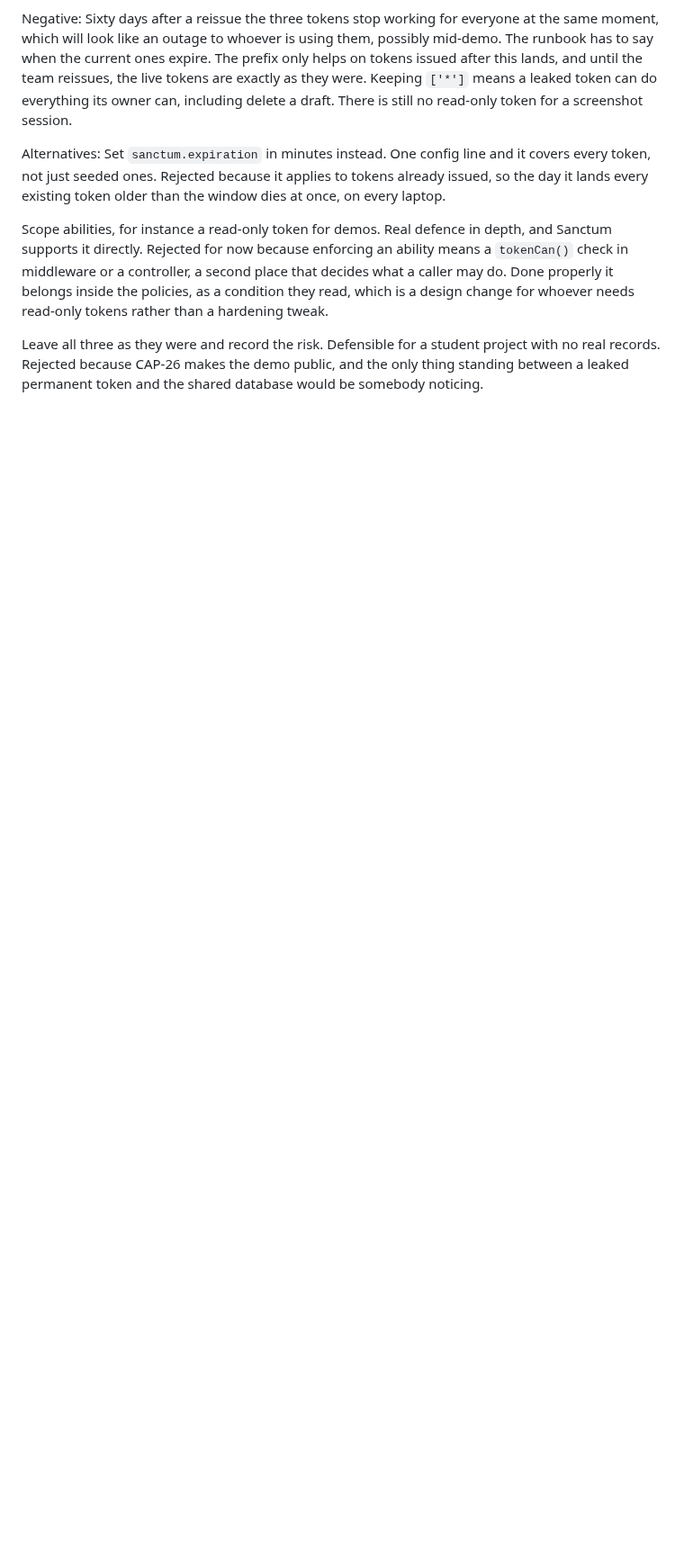
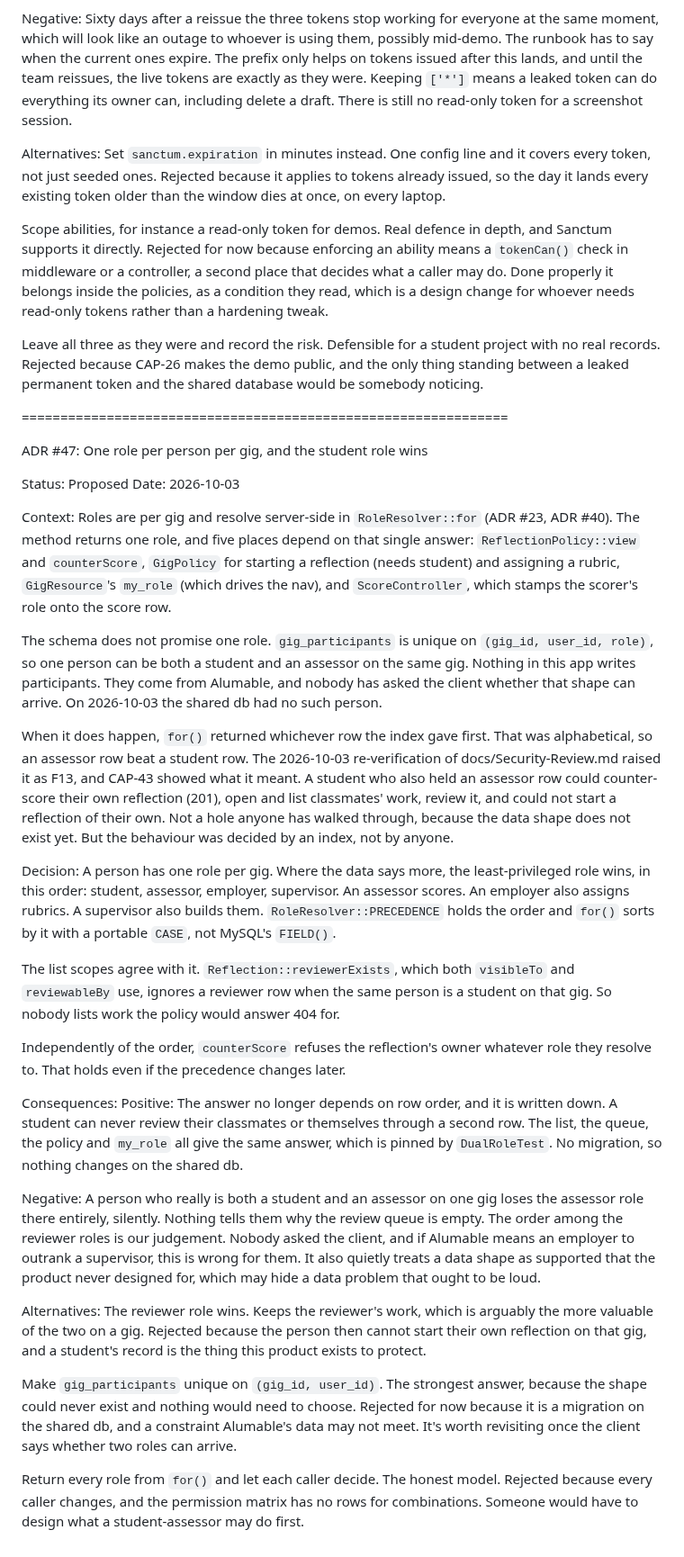
Before and after one commit to theintonerzero/cse3cap, a Markdown page: docs/adr/architecture-decision-records.md, the part around one of its changes. Shown at 90% size. Rendered like a GitHub page; blank space fills up the shorter version.

Commit message:
docs(adr): #47, one role per person per gig, student first (CAP-43)

```diff
--- a/docs/adr/architecture-decision-records.md
+++ b/docs/adr/architecture-decision-records.md
@@ -2483,3 +2484,71 @@ for whoever needs read-only tokens rather than a hardening tweak.
 Leave all three as they were and record the risk. Defensible for a student project with no
 real records. Rejected because CAP-26 makes the demo public, and the only thing standing
 between a leaked permanent token and the shared database would be somebody noticing.
+
+===============================================================
+
+ADR #47: One role per person per gig, and the student role wins
+
+Status: Proposed
+Date: 2026-10-03
+
+Context:
+Roles are per gig and resolve server-side in `RoleResolver::for` (ADR #23, ADR #40). The method
+returns one role, and five places depend on that single answer: `ReflectionPolicy::view` and
+`counterScore`, `GigPolicy` for starting a reflection (needs student) and assigning a rubric,
+`GigResource`'s `my_role` (which drives the nav), and `ScoreController`, which stamps the
+scorer's role onto the score row.
+
+The schema does not promise one role. `gig_participants` is unique on `(gig_id, user_id, role)`,
+so one person can be both a student and an assessor on the same gig. Nothing in this app writes
+participants. They come from Alumable, and nobody has asked the client whether that shape can
+arrive. On 2026-10-03 the shared db had no such person.
+
+When it does happen, `for()` returned whichever row the index gave first. That was
+alphabetical, so an assessor row beat a student row. The 2026-10-03 re-verification of
+docs/Security-Review.md raised it as F13, and CAP-43 showed what it meant. A student who also
+held an assessor row could counter-score their own reflection (201), open and list
+classmates' work, review it, and could not start a reflection of their own. Not a hole anyone
+has walked through, because the data shape does not exist yet. But the behaviour was decided
+by an index, not by anyone.
+
+Decision:
+A person has one role per gig. Where the data says more, the least-privileged role wins, in
+this order: student, assessor, employer, supervisor. An assessor scores. An employer also
+assigns rubrics. A supervisor also builds them. `RoleResolver::PRECEDENCE` holds the order and
+`for()` sorts by it with a portable `CASE`, not MySQL's `FIELD()`.
+
+The list scopes agree with it. `Reflection::reviewerExists`, which both `visibleTo` and
+`reviewableBy` use, ignores a reviewer row when the same person is a student on that gig. So
+nobody lists work the policy would answer 404 for.
+
+Independently of the order, `counterScore` refuses the reflection's owner whatever role they
+resolve to. That holds even if the precedence changes later.
+
+Consequences:
+Positive:
+The answer no longer depends on row order, and it is written down. A student can never review
+their classmates or themselves through a second row. The list, the queue, the policy and
+`my_role` all give the same answer, which is pinned by `DualRoleTest`. No migration, so
+nothing changes on the shared db.
+
+Negative:
+A person who really is both a student and an assessor on one gig loses the assessor role there
+entirely, silently. Nothing tells them why the review queue is empty. The order among the
+reviewer roles is our judgement. Nobody asked the client, and if Alumable means an employer to
+outrank a supervisor, this is wrong for them. It also quietly treats a data shape as supported
+that the product never designed for, which may hide a data problem that ought to be loud.
+
+Alternatives:
+The reviewer role wins. Keeps the reviewer's work, which is arguably the more valuable of the
+two on a gig. Rejected because the person then cannot start their own reflection on that gig,
+and a student's record is the thing this product exists to protect.
+
+Make `gig_participants` unique on `(gig_id, user_id)`. The strongest answer, because the shape
+could never exist and nothing would need to choose. Rejected for now because it is a migration
+on the shared db, and a constraint Alumable's data may not meet. It's worth revisiting once the
+client says whether two roles can arrive.
+
+Return every role from `for()` and let each caller decide. The honest model. Rejected because
+every caller changes, and the permission matrix has no rows for combinations. Someone would
+have to design what a student-assessor may do first.
```
Also changed, not shown: other parts of docs/adr/architecture-decision-records.md (+1 -0 lines).
